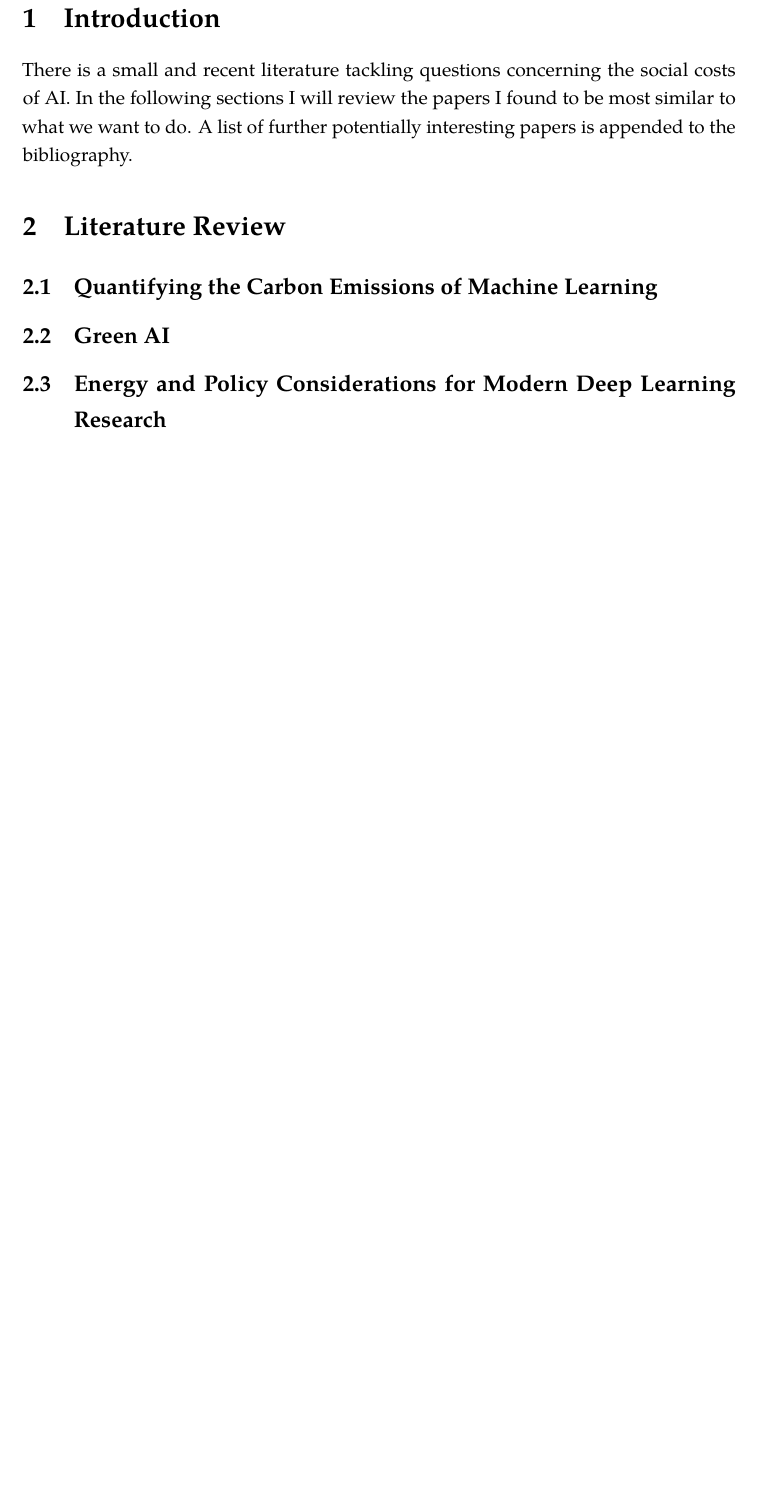
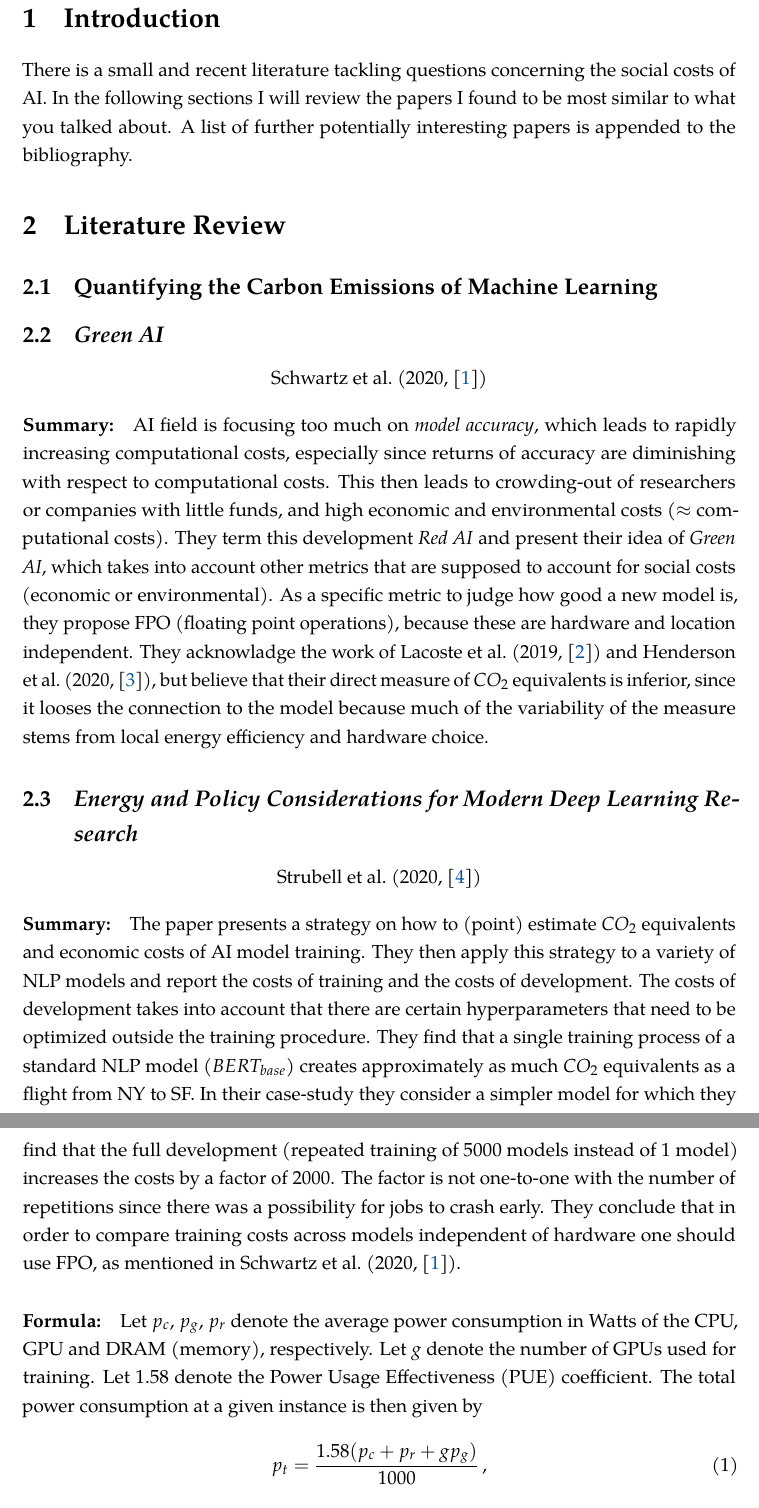
Before and after one commit to timmens/social-cost-ai, a LaTeX paper (src/project/paper/paper.tex, which reads src/project/paper/bibliography.bib, src/project/paper/preamble.tex): part of page 2 of 2 before the commit and two parts of pages 2 and 3 of 3 after it, the two joined at a grey line, cut so that both start at the same text, the shorter picture padded with empty space. Compiled offline with pdfLaTeX.

Commit message:
Add review section of papers

```diff
--- a/src/project/paper/bibliography.bib
+++ b/src/project/paper/bibliography.bib
@@ -52,0 +61,6 @@
+  year    = {2020},
+  volume  = {21},
+  number  = {248},
+  pages   = {1-43},
+  url     = {http://jmlr.org/papers/v21/20-312.html}
+}
--- a/src/project/paper/paper.tex
+++ b/src/project/paper/paper.tex
@@ -5,7 +5,7 @@
 
 %%% title page
 \title{\textbf{The Social Costs of AI}\\
-    \Large Project Concept
+    \Large Literature Review
 }
 \date{}
 \author{Tim Mensinger%
@@ -60,14 +61,52 @@
 
 There is a small and recent literature tackling questions concerning the social costs of
 AI. In the following sections I will review the papers I found to be most similar to
-what we want to do. A list of further potentially interesting papers is appended to the
-bibliography.
+what you talked about. A list of further potentially interesting papers is appended to
+the bibliography.
 
 
 \section{Literature Review}
 
 \subsection{Quantifying the Carbon Emissions of Machine Learning}
 
-\subsection{Green AI}
+\subsection{\textit{Green AI}}
+\centerline{\mycite{Schwartz_2020}}
+\vspace{1em}
 
-\subsection{Energy and Policy Considerations for Modern Deep Learning Research}
+\paragraph{Summary:} AI field is focusing too much on \emph{model accuracy}, which leads
+to rapidly increasing computational costs, especially since returns of accuracy are
+diminishing with respect to computational costs. This then leads to crowding-out of
+researchers or companies with little funds, and high economic and environmental costs
+($\approx$ computational costs). They term this development \emph{Red AI} and present
+their idea of \emph{Green AI}, which takes into account other metrics that are supposed
+to account for social costs (economic or environmental). As a specific metric to judge
+how good a new model is, they propose FPO (floating point operations), because these are
+hardware and location independent. They acknowladge the work of \mycite{Lacoste_2019}
+and \mycite{Henderson_2020}, but believe that their direct measure of $CO_2$ equivalents
+is inferior, since it looses the connection to the model because much of the variability
+of the measure stems from local energy efficiency and hardware choice.
+
+\subsection{\textit{Energy and Policy Considerations for Modern Deep Learning Research}}
+\centerline{\mycite{Strubell_2020}}
+\vspace{1em}
+
+\paragraph{Summary:} The paper presents a strategy on how to (point) estimate $CO_2$
+equivalents and economic costs of AI model training. They then apply this strategy to a
+variety of NLP models and report the costs of training and the costs of development. The
+costs of development takes into account that there are certain hyperparameters that need
+to be optimized outside the training procedure. They find that a single training process
+of a standard NLP model ($BERT_{base}$) creates approximately as much $CO_2$ equivalents
+as a flight from NY to SF. In their case-study they consider a simpler model for which
+they find that the full development (repeated training of 5000 models instead of 1
+model) increases the costs by a factor of 2000. The factor is not one-to-one with the
+number of repetitions since there was a possibility for jobs to crash early. They
+conclude that in order to compare training costs across models independent of hardware
+one should use FPO, as mentioned in \mycite{Schwartz_2020}.
+
+\paragraph{Formula:} Let $p_c$, $p_g$, $p_r$ denote the average power consumption in
+Watts of the CPU, GPU and DRAM (memory), respectively. Let $g$ denote the number of GPUs
+used for training. Let 1.58 denote the Power Usage Effectiveness (PUE) coefficient. The
+total power consumption at a given instance is then given by
+\begin{align}
+    p_t = \frac{1.58 (p_c + p_r + g p_g)}{1000} \,,
+\end{align}
--- a/src/project/paper/preamble.tex
+++ b/src/project/paper/preamble.tex
@@ -69,6 +69,8 @@
   \clearfield{pages}%
 }
 
+\newcommand{\mycite}[1]{\citeauthor*{#1} (\citeyear{#1}, \cite{#1})}
+
 %%%%%%%%%%%%%%%%%%%%%%%%%%%%%%%%%%%%%%%%%%%%%%%%%%
 % Theorem environment etc.
 %%%%%%%%%%%%%%%%%%%%%%%%%%%%%%%%%%%%%%%%%%%%%%%%%%
@@ -139,5 +141,6 @@
 \urlstyle{tt}
 \hypersetup{
     colorlinks=true,
-    urlcolor=bonnblue
+    urlcolor=bonnblue,
+    citecolor=bonnblue,
 }
```
Also changed, not shown: src/project/paper/bibliography.bib (8 more changed lines), src/project/paper/paper.tex (14 more changed lines).
